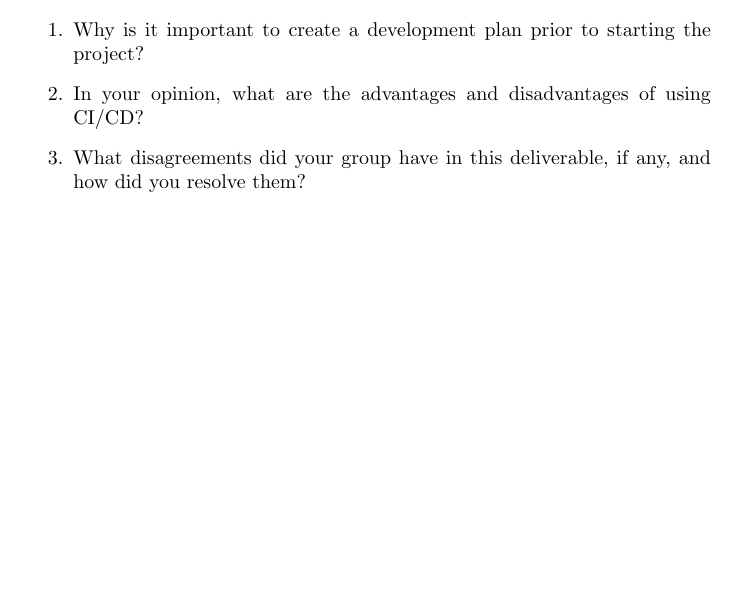
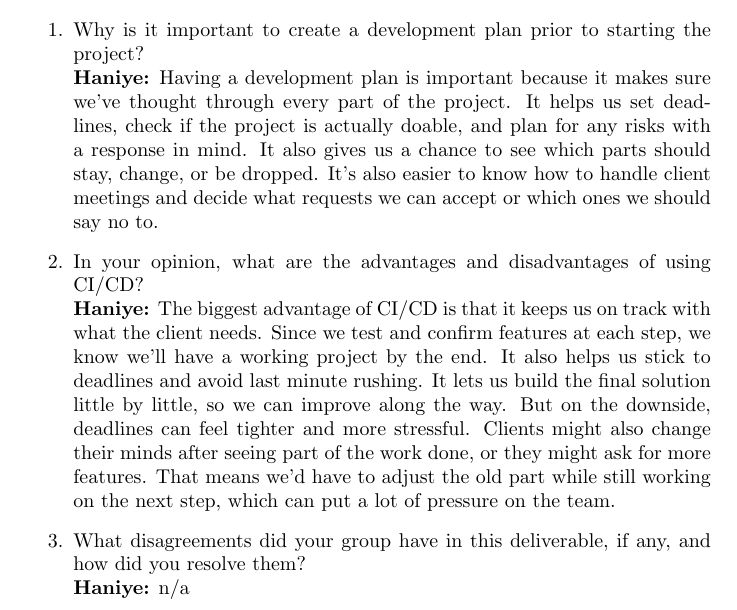
Before and after one commit to thaafei/capstone-sfw2026, a LaTeX document (docs/DevelopmentPlan/DevelopmentPlan.tex): part of page 7 of 9, cut so that both start at the same text, the shorter picture padded with empty space. Compiled offline with pdfLaTeX.

Commit message:
reflection added

```diff
--- a/docs/DevelopmentPlan/DevelopmentPlan.tex
+++ b/docs/DevelopmentPlan/DevelopmentPlan.tex
@@ -179,11 +179,16 @@ Topics to discuss include the following:
 
 \begin{enumerate}
     \item Why is it important to create a development plan prior to starting the
-    project?
+    project?\\
+    \textbf{Haniye:} Having a development plan is important because it makes sure we’ve thought through every part of the project. It helps us set deadlines, check if the project is actually doable, and plan for any risks with a response in mind. It also gives us a chance to see which parts should stay, change, or be dropped. It’s also easier to know how to handle client meetings and decide what requests we can accept or which ones we should say no to.
+
     \item In your opinion, what are the advantages and disadvantages of using
-    CI/CD?
+    CI/CD?\\
+    \textbf{Haniye:} The biggest advantage of CI/CD is that it keeps us on track with what the client needs. Since we test and confirm features at each step, we know we’ll have a working project by the end. It also helps us stick to deadlines and avoid last minute rushing. It lets us build the final solution little by little, so we can improve along the way. But on the downside, deadlines can feel tighter and more stressful. Clients might also change their minds after seeing part of the work done, or they might ask for more features. That means we’d have to adjust the old part while still working on the next step, which can put a lot of pressure on the team.
+
     \item What disagreements did your group have in this deliverable, if any,
-    and how did you resolve them?
+    and how did you resolve them?\\
+     \textbf{Haniye:} n/a
 \end{enumerate}
 
 \newpage{}
```
